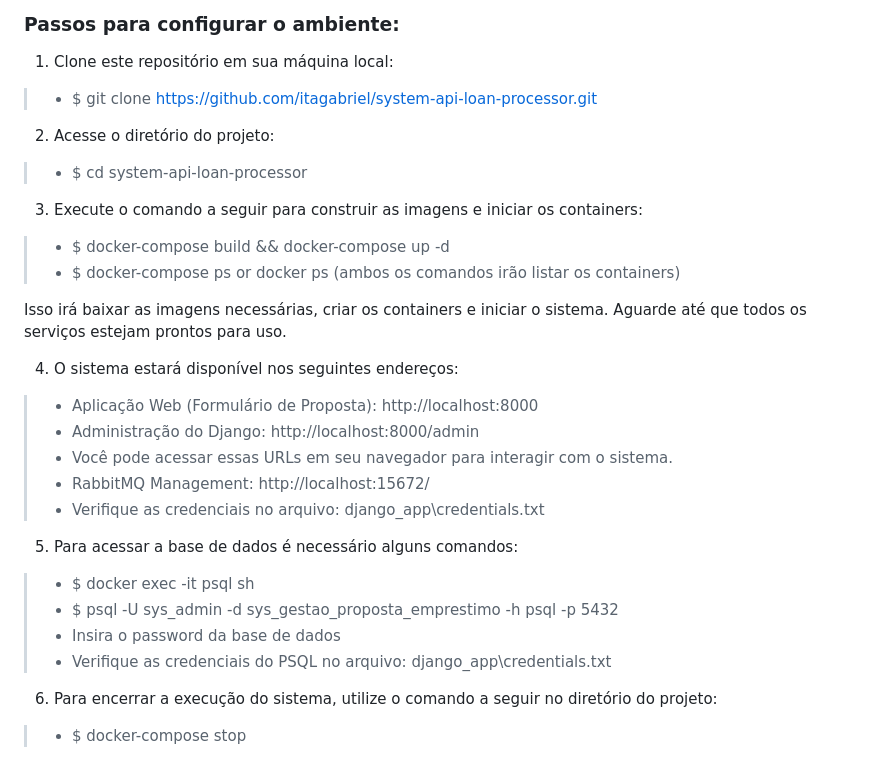
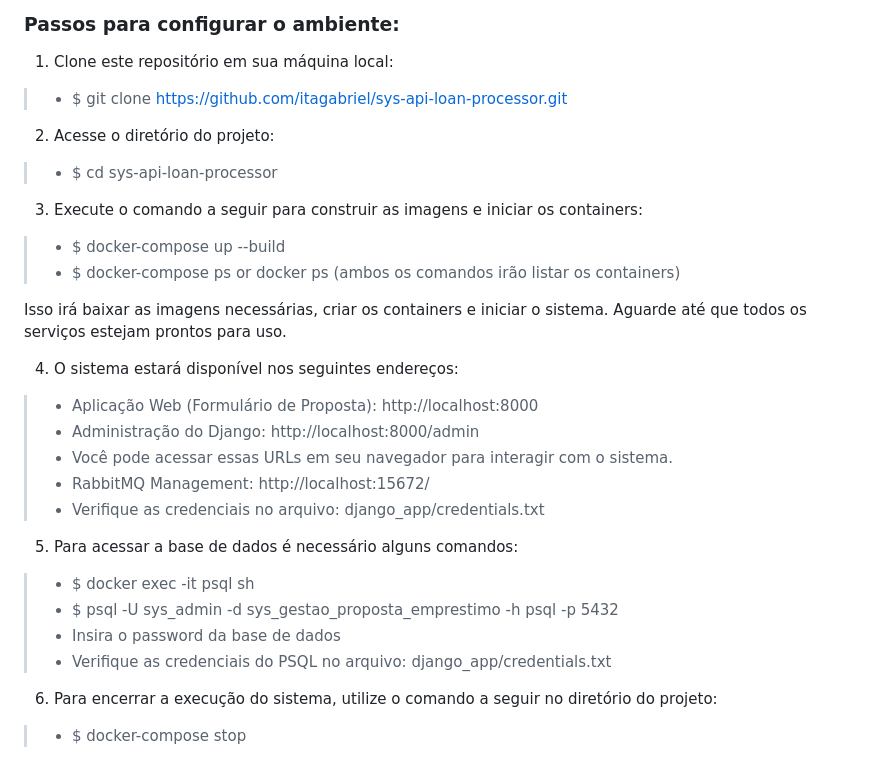
Before and after one commit to itagabriel/sys-api-loan-processor, a Markdown page: README.md, the part around one of its changes. GitHub-like rendering.

Commit message:
ajustes readme.md

```diff
--- a/README.md
+++ b/README.md
@@ -39,13 +39,13 @@ https://docs.docker.com/engine/install/
 ### Passos para configurar o ambiente:
 
 1. Clone este repositório em sua máquina local:
->* $ git clone https://github.com/itagabriel/system-api-loan-processor.git
+>* $ git clone https://github.com/itagabriel/sys-api-loan-processor.git
 
 2. Acesse o diretório do projeto:
->* $ cd system-api-loan-processor
+>* $ cd sys-api-loan-processor
 
 3. Execute o comando a seguir para construir as imagens e iniciar os containers:
->* $ docker-compose build && docker-compose up -d
+>* $ docker-compose up --build
 >* $ docker-compose ps or docker ps (ambos os comandos irão listar os containers)
 
 Isso irá baixar as imagens necessárias, criar os containers e iniciar o sistema. Aguarde até que todos os serviços estejam prontos para uso.
@@ -55,13 +55,13 @@ Isso irá baixar as imagens necessárias, criar os containers e iniciar o sistem
 >* Administração do Django: http://localhost:8000/admin
 >* Você pode acessar essas URLs em seu navegador para interagir com o sistema.
 >* RabbitMQ Management: http://localhost:15672/
->* Verifique as credenciais no arquivo: django_app\\credentials.txt
+>* Verifique as credenciais no arquivo: django_app/credentials.txt
 
 5. Para acessar a base de dados é necessário alguns comandos:
 >* $ docker exec -it psql sh
 >* $ psql -U sys_admin -d sys_gestao_proposta_emprestimo -h psql -p 5432
 >*  Insira o password da base de dados
->* Verifique as credenciais do PSQL no arquivo: django_app\\credentials.txt
+>* Verifique as credenciais do PSQL no arquivo: django_app/credentials.txt
 
 6. Para encerrar a execução do sistema, utilize o comando a seguir no diretório do projeto:
 
```
Also changed, not shown: other parts of README.md (+1 -1 lines).
